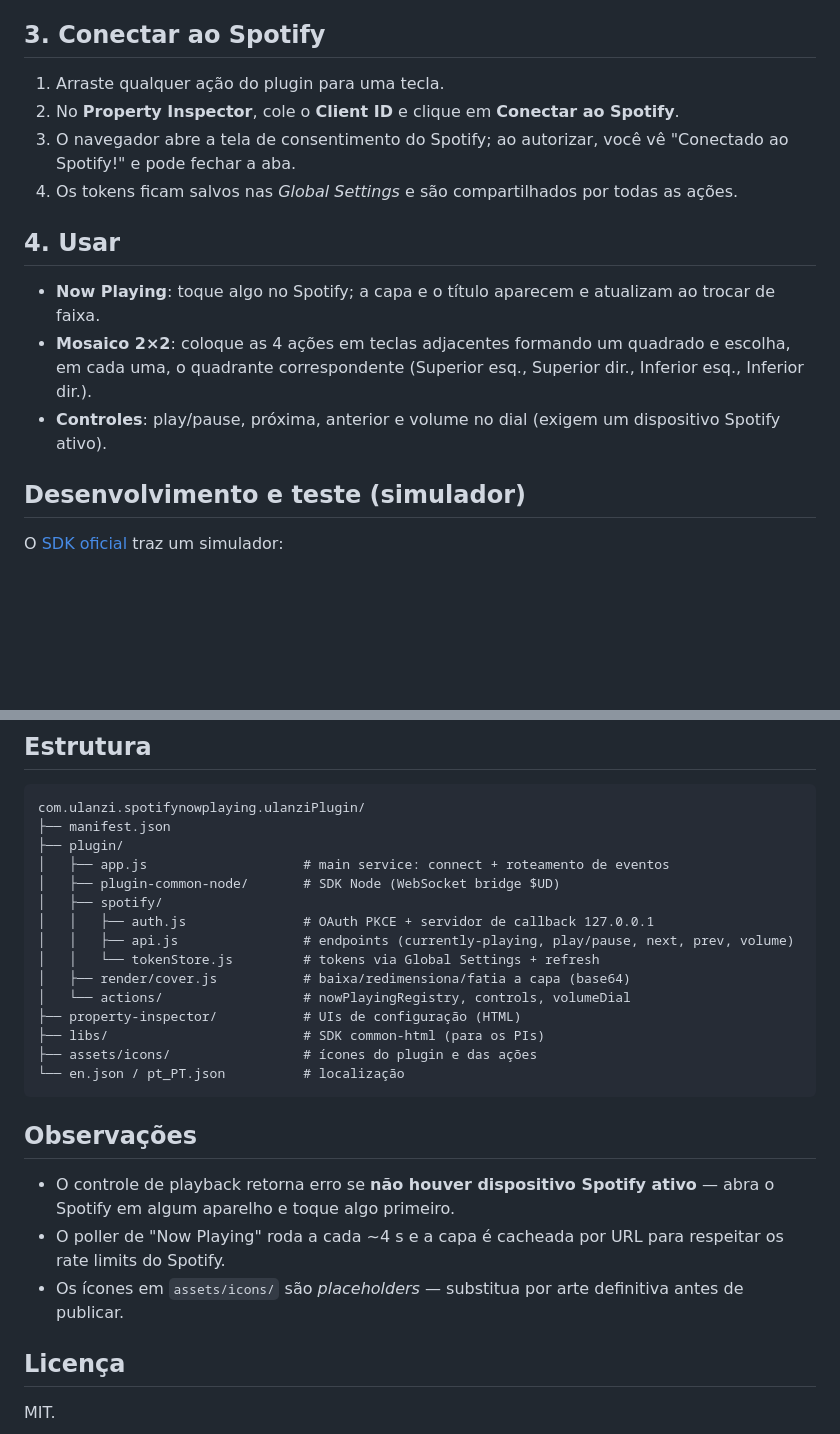
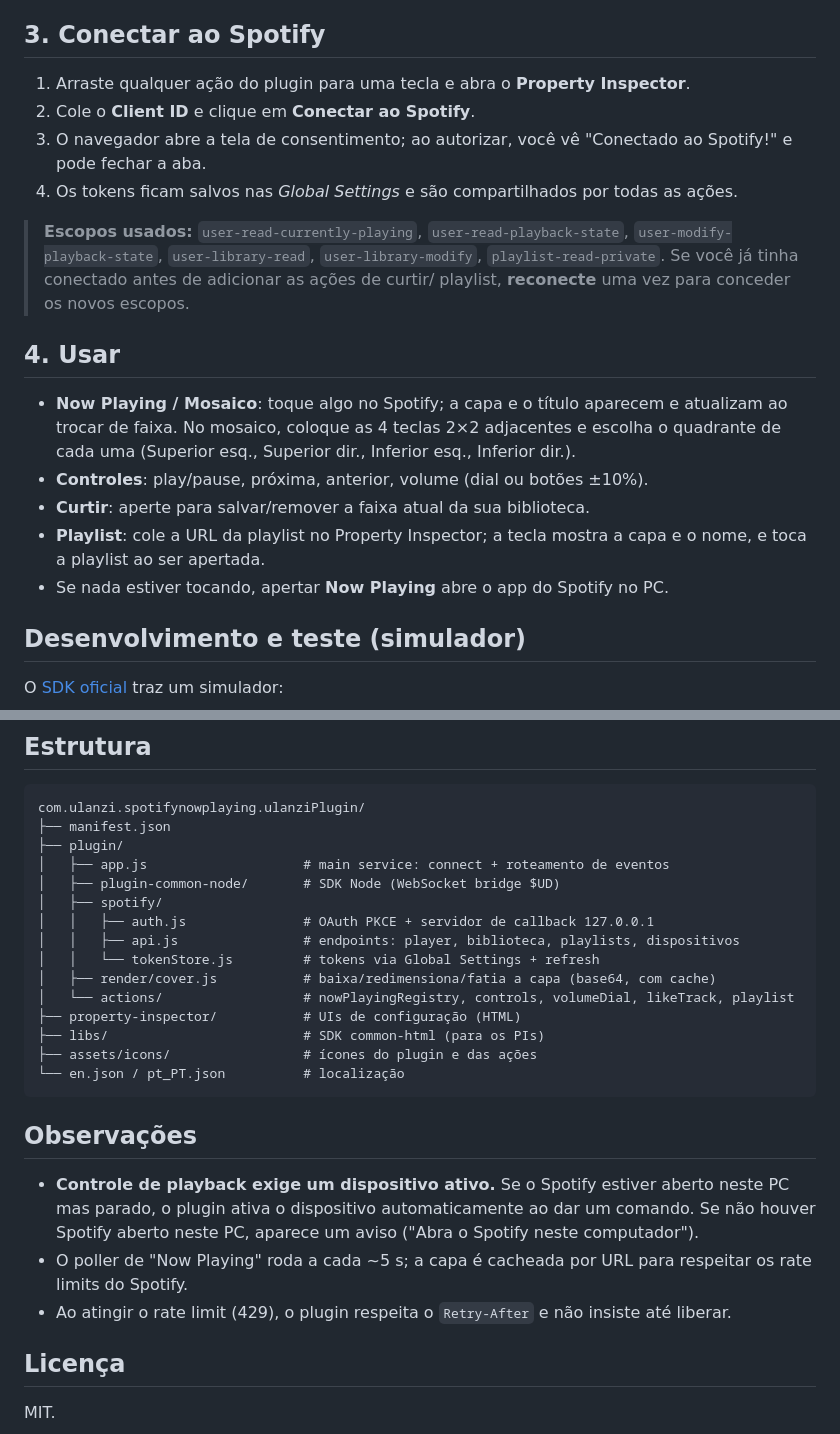
Before and after one commit to JoaoV4C/UlanziSpotifyNowPlaying, a Markdown page: README.md, 2 parts joined by grey strips. Rendered like a GitHub page; blank space fills up the shorter version.

```diff
--- a/README.md
+++ b/README.md
@@ -45,18 +61,27 @@ Ulanzi Studio (ou use o simulador — ver abaixo).
 
 ## 3. Conectar ao Spotify
 
-1. Arraste qualquer ação do plugin para uma tecla.
-2. No **Property Inspector**, cole o **Client ID** e clique em **Conectar ao Spotify**.
-3. O navegador abre a tela de consentimento do Spotify; ao autorizar, você vê
-   "Conectado ao Spotify!" e pode fechar a aba.
+1. Arraste qualquer ação do plugin para uma tecla e abra o **Property Inspector**.
+2. Cole o **Client ID** e clique em **Conectar ao Spotify**.
+3. O navegador abre a tela de consentimento; ao autorizar, você vê "Conectado ao Spotify!"
+   e pode fechar a aba.
 4. Os tokens ficam salvos nas *Global Settings* e são compartilhados por todas as ações.
+
+> **Escopos usados:** `user-read-currently-playing`, `user-read-playback-state`,
+> `user-modify-playback-state`, `user-library-read`, `user-library-modify`,
+> `playlist-read-private`. Se você já tinha conectado antes de adicionar as ações de curtir/
+> playlist, **reconecte** uma vez para conceder os novos escopos.
 
 ## 4. Usar
 
-- **Now Playing**: toque algo no Spotify; a capa e o título aparecem e atualizam ao trocar de faixa.
-- **Mosaico 2×2**: coloque as 4 ações em teclas adjacentes formando um quadrado e escolha, em cada
-  uma, o quadrante correspondente (Superior esq., Superior dir., Inferior esq., Inferior dir.).
-- **Controles**: play/pause, próxima, anterior e volume no dial (exigem um dispositivo Spotify ativo).
+- **Now Playing / Mosaico**: toque algo no Spotify; a capa e o título aparecem e atualizam ao
+  trocar de faixa. No mosaico, coloque as 4 teclas 2×2 adjacentes e escolha o quadrante de cada
+  uma (Superior esq., Superior dir., Inferior esq., Inferior dir.).
+- **Controles**: play/pause, próxima, anterior, volume (dial ou botões ±10%).
+- **Curtir**: aperte para salvar/remover a faixa atual da sua biblioteca.
+- **Playlist**: cole a URL da playlist no Property Inspector; a tecla mostra a capa e o nome, e
+  toca a playlist ao ser apertada.
+- Se nada estiver tocando, apertar **Now Playing** abre o app do Spotify no PC.
 
 ## Desenvolvimento e teste (simulador)
 
@@ -84,10 +109,10 @@ com.ulanzi.spotifynowplaying.ulanziPlugin/
 │   ├── plugin-common-node/       # SDK Node (WebSocket bridge $UD)
 │   ├── spotify/
 │   │   ├── auth.js               # OAuth PKCE + servidor de callback 127.0.0.1
-│   │   ├── api.js                # endpoints (currently-playing, play/pause, next, prev, volume)
+│   │   ├── api.js                # endpoints: player, biblioteca, playlists, dispositivos
 │   │   └── tokenStore.js         # tokens via Global Settings + refresh
-│   ├── render/cover.js           # baixa/redimensiona/fatia a capa (base64)
-│   └── actions/                  # nowPlayingRegistry, controls, volumeDial
+│   ├── render/cover.js           # baixa/redimensiona/fatia a capa (base64, com cache)
+│   └── actions/                  # nowPlayingRegistry, controls, volumeDial, likeTrack, playlist
 ├── property-inspector/           # UIs de configuração (HTML)
 ├── libs/                         # SDK common-html (para os PIs)
 ├── assets/icons/                 # ícones do plugin e das ações
@@ -96,11 +121,12 @@ com.ulanzi.spotifynowplaying.ulanziPlugin/
 
 ## Observações
 
-- O controle de playback retorna erro se **não houver dispositivo Spotify ativo** — abra o Spotify
-  em algum aparelho e toque algo primeiro.
-- O poller de "Now Playing" roda a cada ~4 s e a capa é cacheada por URL para respeitar os rate
+- **Controle de playback exige um dispositivo ativo.** Se o Spotify estiver aberto neste PC mas
+  parado, o plugin ativa o dispositivo automaticamente ao dar um comando. Se não houver Spotify
+  aberto neste PC, aparece um aviso ("Abra o Spotify neste computador").
+- O poller de "Now Playing" roda a cada ~5 s; a capa é cacheada por URL para respeitar os rate
   limits do Spotify.
-- Os ícones em `assets/icons/` são *placeholders* — substitua por arte definitiva antes de publicar.
+- Ao atingir o rate limit (429), o plugin respeita o `Retry-After` e não insiste até liberar.
 
 ## Licença
 
```
Also changed, not shown: other parts of README.md (+24 -8 lines).
